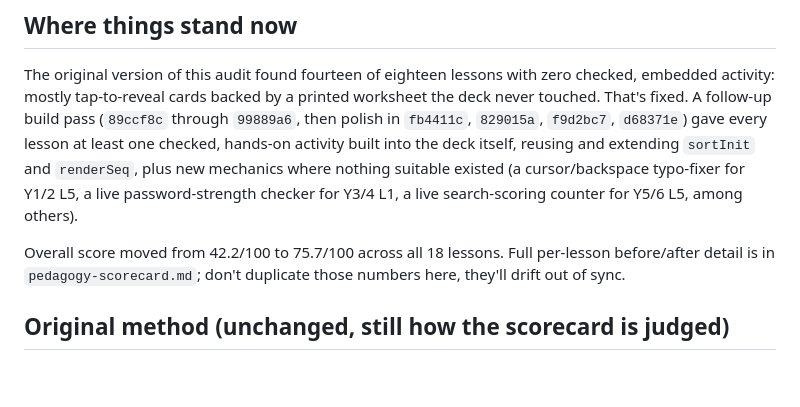
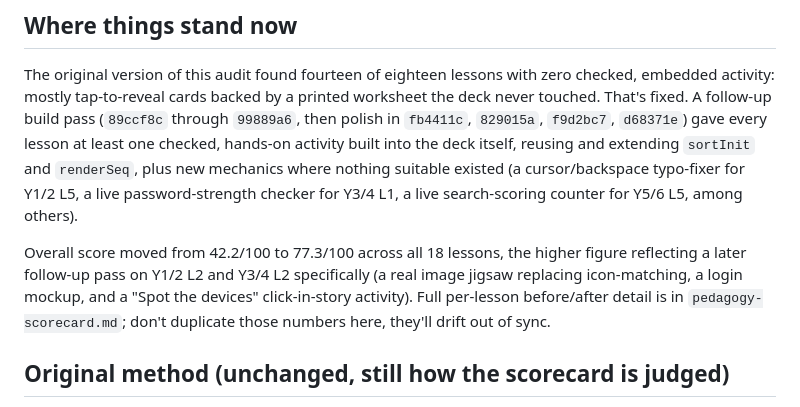
Before and after one commit to lewisjakewhite26/mrwhitecomputing, a Markdown page: pedagogy-audit.md, the part around the change. Rendered like a GitHub page; blank space fills up the shorter version.

Commit message:
Fix stale overall score in pedagogy-audit.md
Still said 75.7/100; the scorecard moved to 77.3/100 after the Y1/2 L2
and Y3/4 L2 follow-up pass.

Co-Authored-By: Claude Sonnet 5 <noreply@anthropic.com>

```diff
--- a/pedagogy-audit.md
+++ b/pedagogy-audit.md
@@ -20,9 +20,12 @@ activity built into the deck itself, reusing and extending `sortInit` and
 cursor/backspace typo-fixer for Y1/2 L5, a live password-strength checker
 for Y3/4 L1, a live search-scoring counter for Y5/6 L5, among others).
 
-Overall score moved from 42.2/100 to 75.7/100 across all 18 lessons. Full
-per-lesson before/after detail is in `pedagogy-scorecard.md`; don't
-duplicate those numbers here, they'll drift out of sync.
+Overall score moved from 42.2/100 to 77.3/100 across all 18 lessons, the
+higher figure reflecting a later follow-up pass on Y1/2 L2 and Y3/4 L2
+specifically (a real image jigsaw replacing icon-matching, a login mockup,
+and a "Spot the devices" click-in-story activity). Full per-lesson
+before/after detail is in `pedagogy-scorecard.md`; don't duplicate those
+numbers here, they'll drift out of sync.
 
 ## Original method (unchanged, still how the scorecard is judged)
 
```
